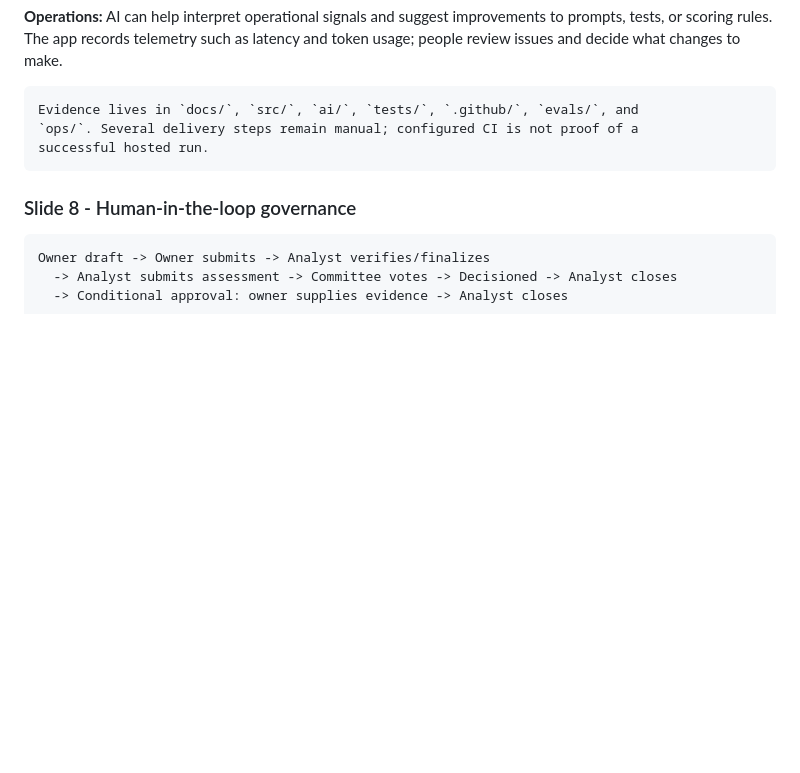
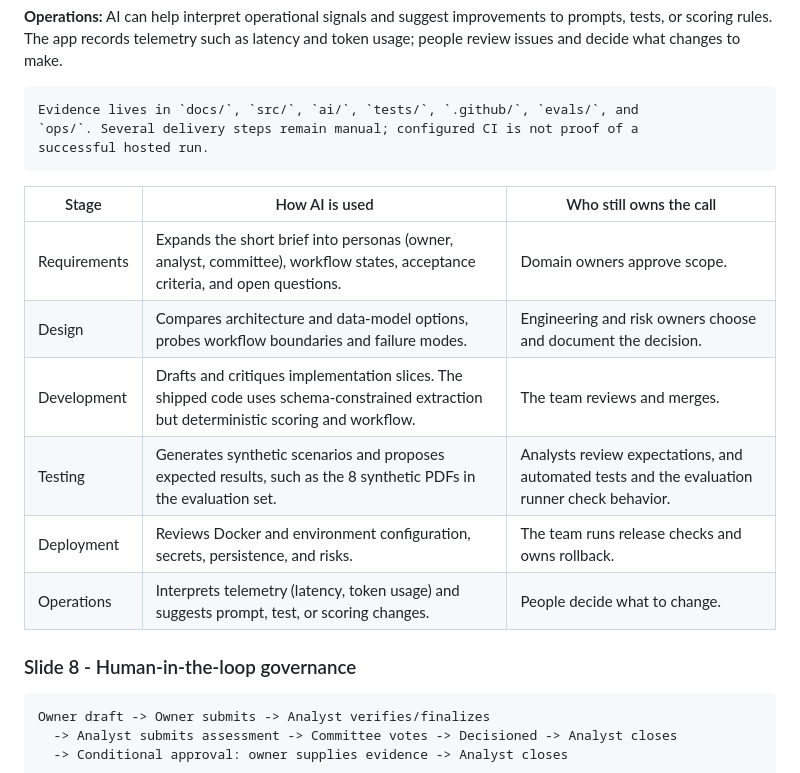
Before and after one commit to ebtenorio-myridius/geniushack3, a Markdown page: docs/presentation/deck.md, the part around the change. Drawn GitHub-style; blank space fills up the shorter version.

Commit message:
updated the deck to include more info on slide 7, the use of AI in the stages

````diff
--- a/docs/presentation/deck.md
+++ b/docs/presentation/deck.md
@@ -114,6 +114,15 @@ Evidence lives in `docs/`, `src/`, `ai/`, `tests/`, `.github/`, `evals/`, and
 successful hosted run.
 ```
 
+| Stage | How AI is used | Who still owns the call |
+|---|---|---|
+| Requirements | Expands the short brief into personas (owner, analyst, committee), workflow states, acceptance criteria, and open questions. | Domain owners approve scope. |
+| Design | Compares architecture and data-model options, probes workflow boundaries and failure modes. | Engineering and risk owners choose and document the decision. |
+| Development | Drafts and critiques implementation slices. The shipped code uses schema-constrained extraction but deterministic scoring and workflow. | The team reviews and merges. |
+| Testing | Generates synthetic scenarios and proposes expected results, such as the 8 synthetic PDFs in the evaluation set. | Analysts review expectations, and automated tests and the evaluation runner check behavior. |
+| Deployment | Reviews Docker and environment configuration, secrets, persistence, and risks. | The team runs release checks and owns rollback. |
+| Operations | Interprets telemetry (latency, token usage) and suggests prompt, test, or scoring changes. | People decide what to change. |
+
 ### Slide 8 - Human-in-the-loop governance
 
 ```text
````
